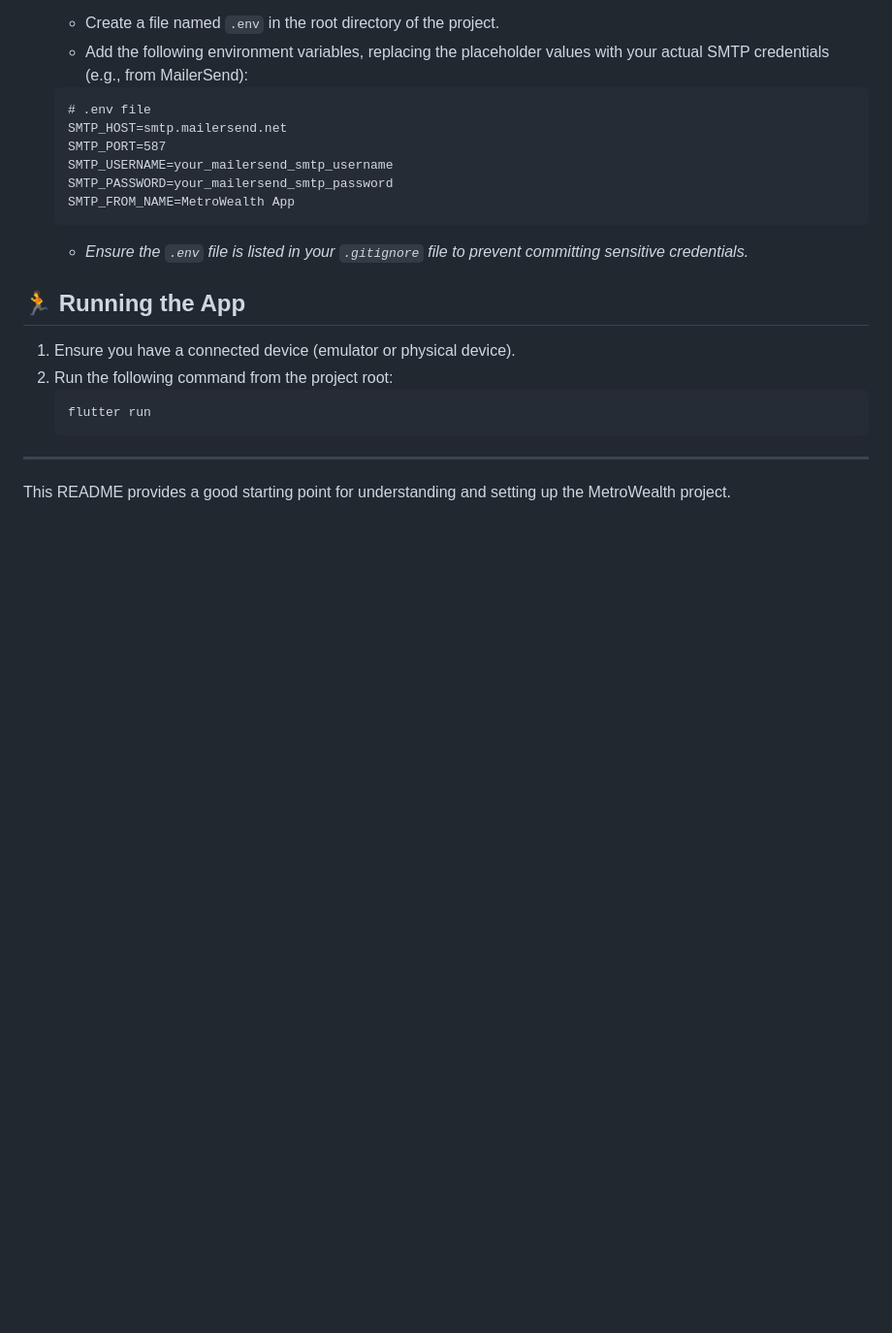
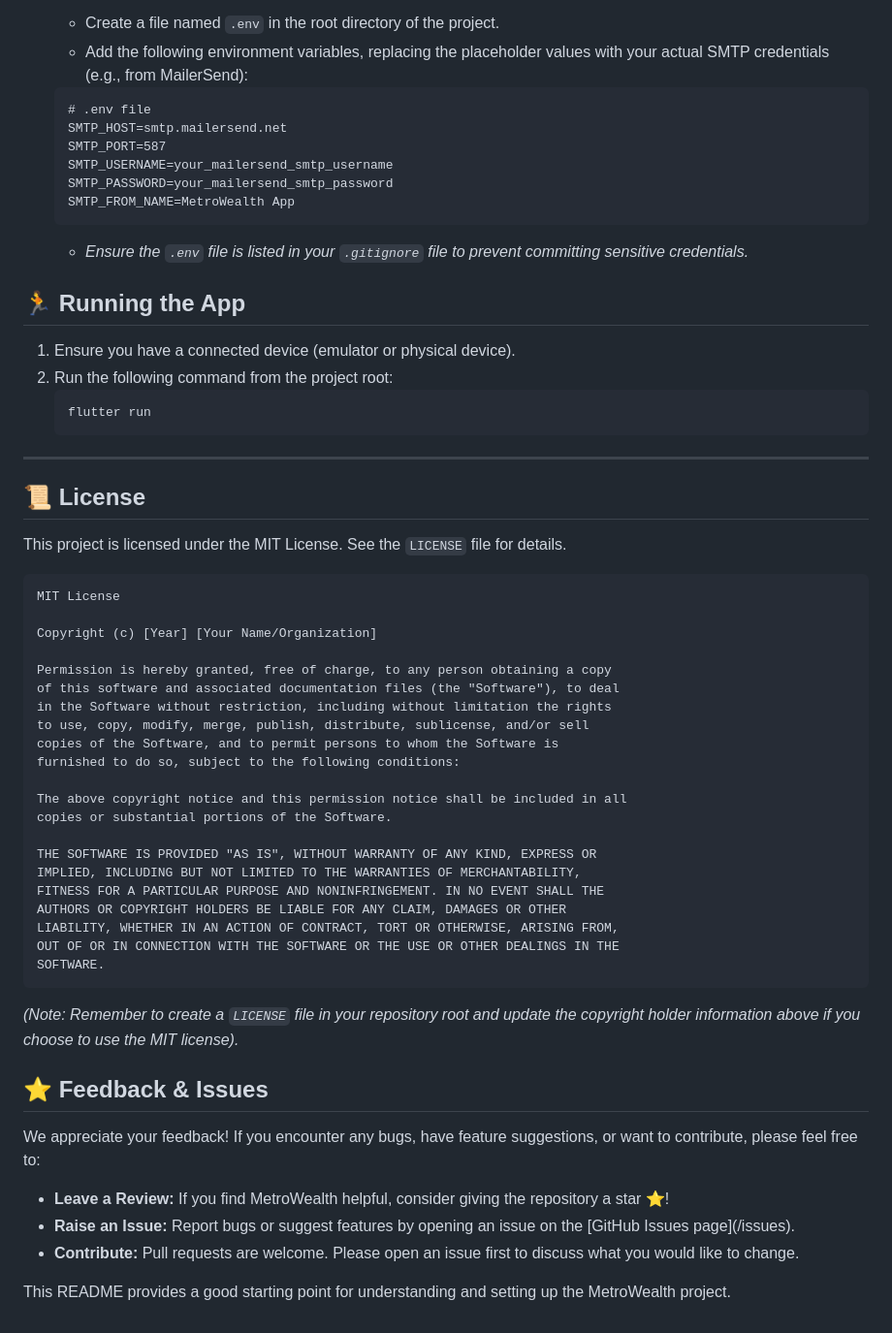
Before and after one commit to mutheejj/metrowealth, a Markdown page: README.md, the part around the change. Shown: that part at 97% size. Drawn GitHub-style; blank space fills up the shorter version.

````diff
--- a/README.md
+++ b/README.md
@@ -79,4 +79,42 @@ Follow these steps to get the MetroWealth project running on your local machine.
 
 ---
 
+## 📜 License
+
+This project is licensed under the MIT License. See the `LICENSE` file for details.
+
+```text
+MIT License
+
+Copyright (c) [Year] [Your Name/Organization]
+
+Permission is hereby granted, free of charge, to any person obtaining a copy
+of this software and associated documentation files (the "Software"), to deal
+in the Software without restriction, including without limitation the rights
+to use, copy, modify, merge, publish, distribute, sublicense, and/or sell
+copies of the Software, and to permit persons to whom the Software is
+furnished to do so, subject to the following conditions:
+
+The above copyright notice and this permission notice shall be included in all
+copies or substantial portions of the Software.
+
+THE SOFTWARE IS PROVIDED "AS IS", WITHOUT WARRANTY OF ANY KIND, EXPRESS OR
+IMPLIED, INCLUDING BUT NOT LIMITED TO THE WARRANTIES OF MERCHANTABILITY,
+FITNESS FOR A PARTICULAR PURPOSE AND NONINFRINGEMENT. IN NO EVENT SHALL THE
+AUTHORS OR COPYRIGHT HOLDERS BE LIABLE FOR ANY CLAIM, DAMAGES OR OTHER
+LIABILITY, WHETHER IN AN ACTION OF CONTRACT, TORT OR OTHERWISE, ARISING FROM,
+OUT OF OR IN CONNECTION WITH THE SOFTWARE OR THE USE OR OTHER DEALINGS IN THE
+SOFTWARE.
+```
+
+_(Note: Remember to create a `LICENSE` file in your repository root and update the copyright holder information above if you choose to use the MIT license)._
+
+## ⭐ Feedback & Issues
+
+We appreciate your feedback! If you encounter any bugs, have feature suggestions, or want to contribute, please feel free to:
+
+*   **Leave a Review:** If you find MetroWealth helpful, consider giving the repository a star ⭐!
+*   **Raise an Issue:** Report bugs or suggest features by opening an issue on the [GitHub Issues page](<your-repository-url>/issues).
+*   **Contribute:** Pull requests are welcome. Please open an issue first to discuss what you would like to change.
+
 This README provides a good starting point for understanding and setting up the MetroWealth project.
````
